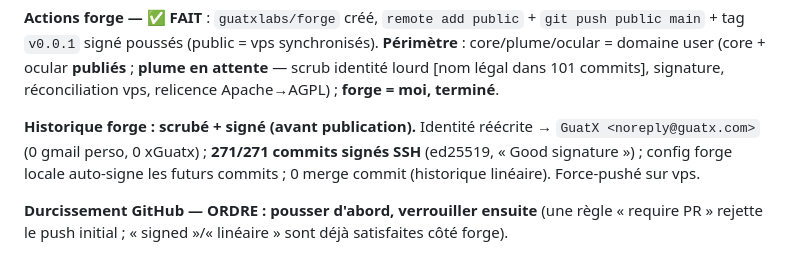
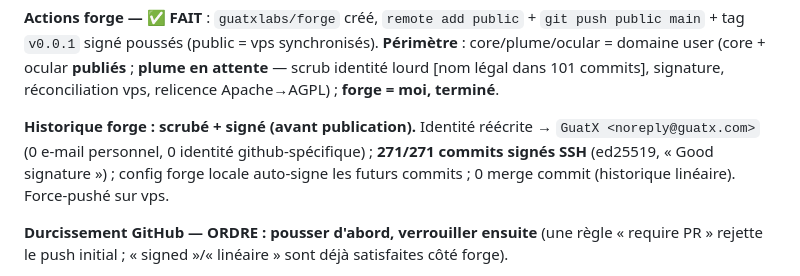
Before and after one commit to guatxlabs/forge, a Markdown page: ROADMAP.md, the part around the change. GitHub-like rendering.

Commit message:
chore: scrub residual identity tokens from ROADMAP scrub-note
The history-scrub note literally contained the words it was reporting as removed; reword to '0 e-mail personnel, 0 identite github-specifique' so the repo hygiene scan is clean without changing the note's meaning.

Co-Authored-By: Claude Opus 4.8 (1M context) <noreply@anthropic.com>
Claude-Session: 297ec0c4-424d-45bc-94df-a5136c1faa49

```diff
--- a/ROADMAP.md
+++ b/ROADMAP.md
@@ -281,7 +281,7 @@ X : `@guatxlabs` (display « GuatX »). Reddit : poster dans r/netsec/r/redteams
 
 **Actions forge — ✅ FAIT** : `guatxlabs/forge` créé, `remote add public` + `git push public main` + tag `v0.0.1` signé poussés (public = vps synchronisés). **Périmètre** : core/plume/ocular = domaine user (core + ocular **publiés** ; **plume en attente** — scrub identité lourd [nom légal dans 101 commits], signature, réconciliation vps, relicence Apache→AGPL) ; **forge = moi, terminé**.
 
-**Historique forge : scrubé + signé (avant publication).** Identité réécrite → `GuatX <noreply@guatx.com>` (0 gmail perso, 0 xGuatx) ; **271/271 commits signés SSH** (ed25519, « Good signature ») ; config forge locale auto-signe les futurs commits ; 0 merge commit (historique linéaire). Force-pushé sur vps.
+**Historique forge : scrubé + signé (avant publication).** Identité réécrite → `GuatX <noreply@guatx.com>` (0 e-mail personnel, 0 identité github-spécifique) ; **271/271 commits signés SSH** (ed25519, « Good signature ») ; config forge locale auto-signe les futurs commits ; 0 merge commit (historique linéaire). Force-pushé sur vps.
 
 **Durcissement GitHub — ORDRE : pousser d'abord, verrouiller ensuite** (une règle « require PR » rejette le push initial ; « signed »/« linéaire » sont déjà satisfaites côté forge).
 - *Fait côté repo forge (mon domaine)* : CI `permissions: contents: read` + toutes actions **SHA-pinnées** + gitleaks-action ; `.github/dependabot.yml` (cargo+github-actions, PR-only) ; `SECURITY.md` → GitHub advisories ; historique signé/linéaire.
```
